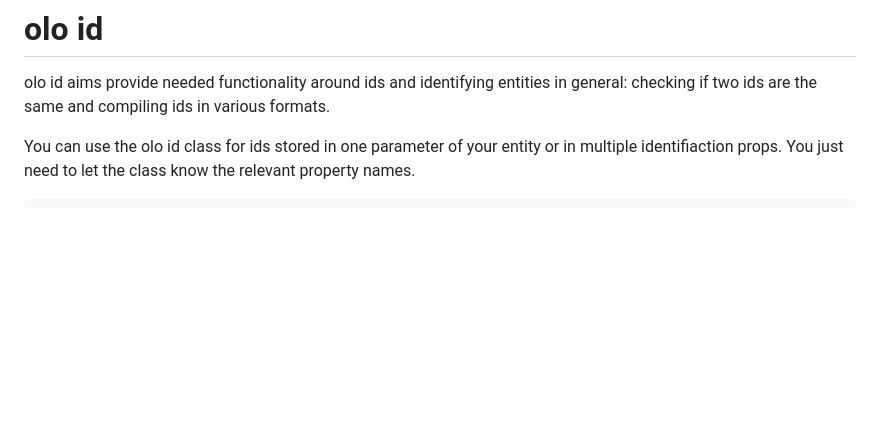
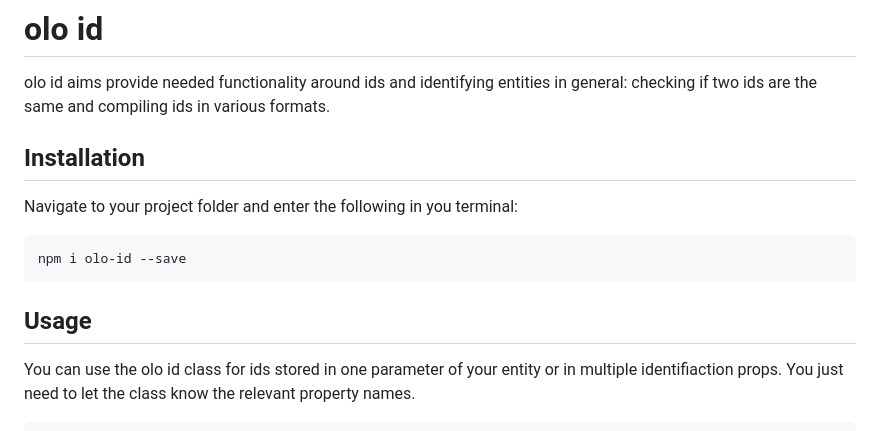
Before and after one commit to seb-luk/olo-id, a Markdown page: README.md, the part around the change. Rendered like a GitHub page; blank space fills up the shorter version.

Commit message:
adds some documentation

````diff
--- a/README.md
+++ b/README.md
@@ -1,6 +1,16 @@
 # olo id
 
 olo id aims provide needed functionality around ids and identifying entities in general: checking if two ids are the same and compiling ids in various formats.
+
+## Installation
+
+Navigate to your project folder and enter the following in you terminal:
+
+```sh
+npm i olo-id --save
+```
+
+## Usage
 
 You can use the olo id class for ids stored in one parameter of your entity or in multiple identifiaction props. You just need to let the class know the relevant property names.
 
````
